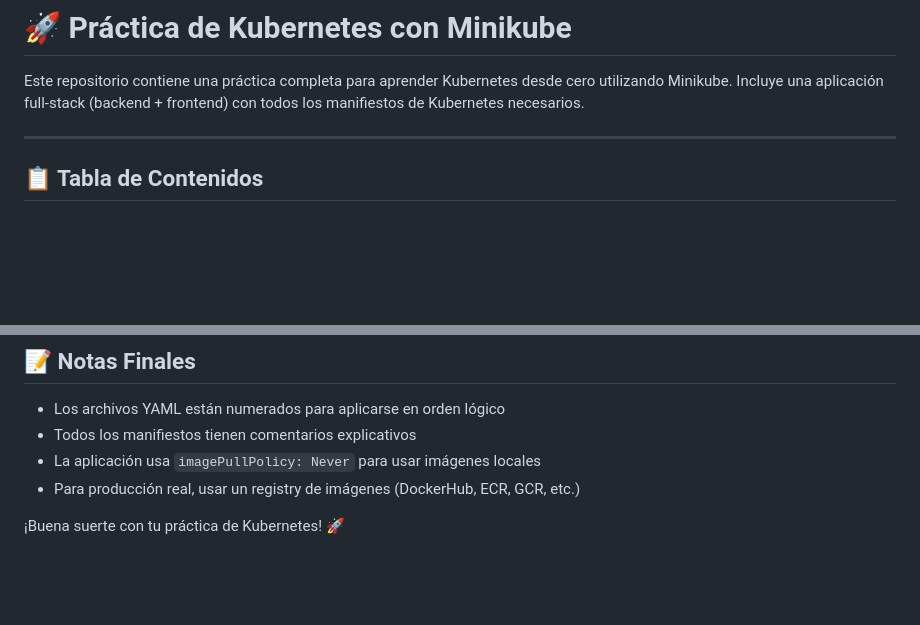
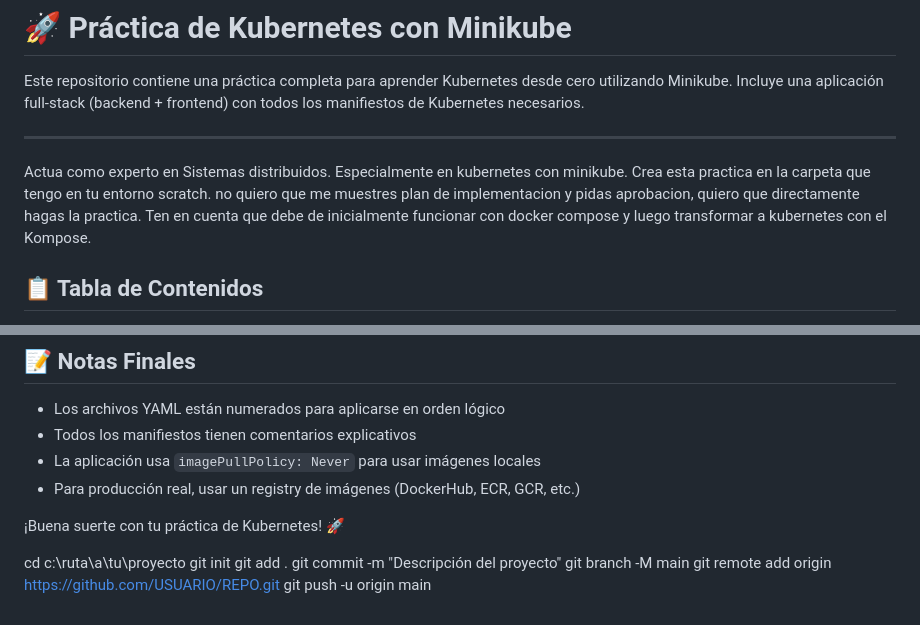
Before and after one commit to SMachadoP/Practica-kubernetes, a Markdown page: README.md, 2 parts joined by grey strips. Drawn GitHub-style; blank space fills up the shorter version.

Commit message:
Update README with Git setup instructions
Added instructions for setting up the project with Git.

```diff
--- a/README.md
+++ b/README.md
@@ -3,6 +3,8 @@
 Este repositorio contiene una práctica completa para aprender Kubernetes desde cero utilizando Minikube. Incluye una aplicación full-stack (backend + frontend) con todos los manifiestos de Kubernetes necesarios.
 
 ---
+
+Actua como experto en Sistemas distribuidos. Especialmente en kubernetes con minikube. Crea esta practica en la carpeta que tengo en tu entorno scratch. no quiero que me muestres plan de implementacion y pidas aprobacion, quiero que directamente hagas la practica. Ten en cuenta que debe de inicialmente funcionar con docker compose y luego transformar a kubernetes con el Kompose.
 
 ## 📋 Tabla de Contenidos
 
@@ -1037,3 +1039,11 @@ minikube delete
 - Para producción real, usar un registry de imágenes (DockerHub, ECR, GCR, etc.)
 
 ¡Buena suerte con tu práctica de Kubernetes! 🚀
+
+cd c:\ruta\a\tu\proyecto
+git init
+git add .
+git commit -m "Descripción del proyecto"
+git branch -M main
+git remote add origin https://github.com/USUARIO/REPO.git
+git push -u origin main
```
